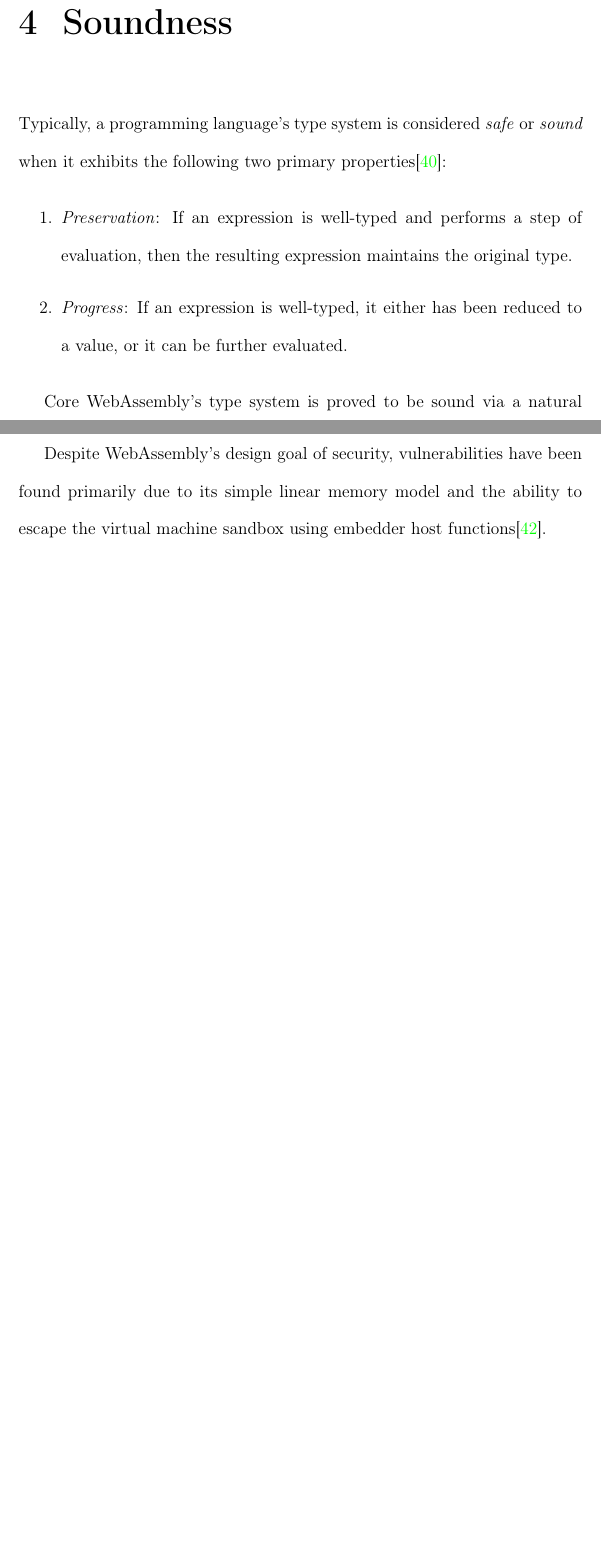
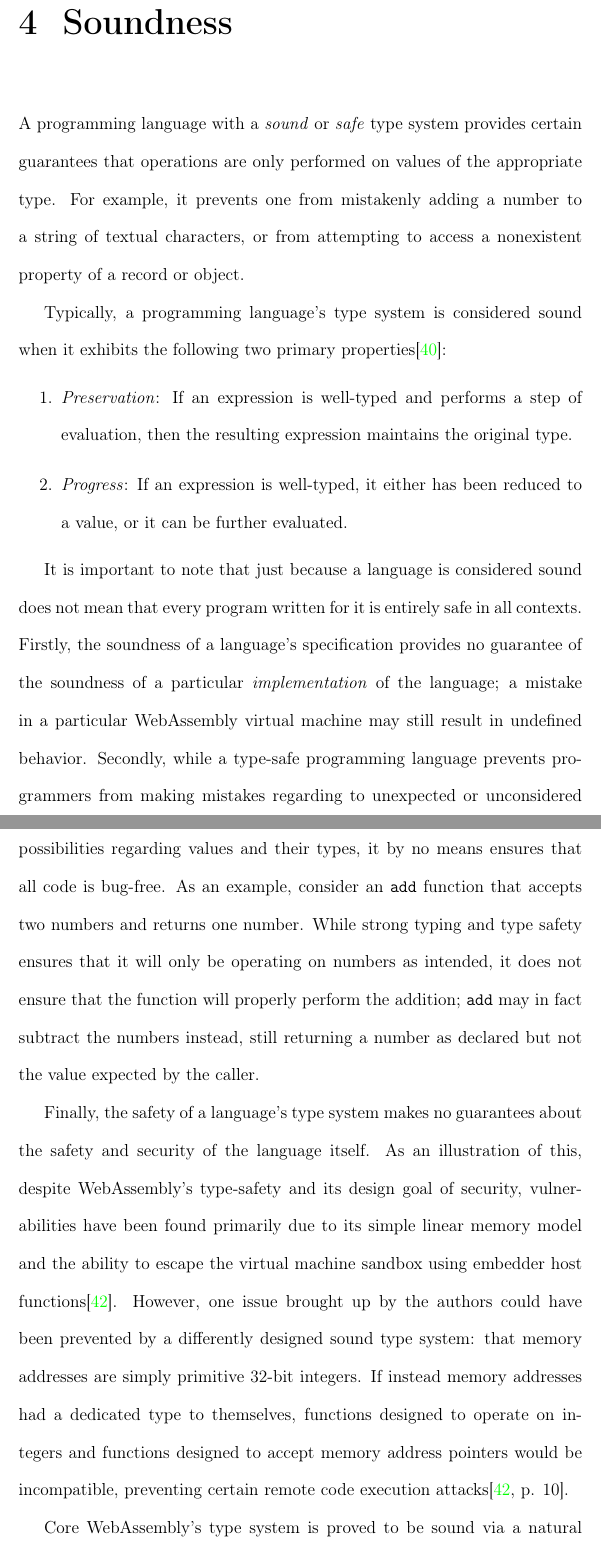
Before and after one commit to jacobmischka/uwm-masters-thesis, a LaTeX thesis (src/thesis.tex): two parts of pages 26 and 27 of 51 before the commit and two parts of pages 26 and 27 of 53 after it, joined at a grey line, cut so that both start at the same text, the shorter picture padded with empty space. Compiled offline with pdfLaTeX.

Commit message:
Elaborate on soundness and its properties

```diff
--- a/src/thesis.tex
+++ b/src/thesis.tex
@@ -438,8 +438,14 @@ modifications.
 
 \chapter{Soundness}
 
-Typically, a programming language's type system is considered \textit{safe} or
-\textit{sound} when it exhibits the following two primary properties\cite{pfpl2}:
+A programming language with a \textit{sound} or \textit{safe} type system
+provides certain guarantees that operations are only performed on values
+of the appropriate type. For example, it prevents one from mistakenly
+adding a number to a string of textual characters, or from attempting
+to access a nonexistent property of a record or object.
+
+Typically, a programming language's type system is considered sound when it
+exhibits the following two primary properties\cite{pfpl2}:
 
 \begin{enumerate}
 	\item \textit{Preservation}: If an expression is well-typed and performs
@@ -449,7 +455,37 @@ Typically, a programming language's type system is considered \textit{safe} or
 		has been reduced to a value, or it can be further evaluated.
 \end{enumerate}
 
-% TODO: Talk about what Soundness actually means / what it gets you
+It is important to note that just because a language is considered sound
+does not mean that every program written for it is entirely safe in all
+contexts.
+Firstly, the soundness of a language's specification provides no guarantee
+of the soundness of a particular \textit{implementation} of the language;
+a mistake in a particular WebAssembly virtual machine may still result
+in undefined behavior.
+Secondly, while a type-safe programming language prevents programmers from
+making mistakes regarding to unexpected or unconsidered possibilities
+regarding values and their types, it by no means ensures that all
+code is bug-free.
+As an example, consider an \texttt{add} function that accepts two numbers and
+returns one number.
+While strong typing and type safety ensures that it will only be operating
+on numbers as intended, it does not ensure that the function will properly
+perform the addition; \texttt{add} may in fact subtract the numbers instead,
+still returning a number as declared but not the value expected by the caller.
+
+Finally, the safety of a language's type system makes no guarantees about the
+safety and security of the language itself.
+As an illustration of this, despite WebAssembly's type-safety and its design
+goal of security, vulnerabilities have been found primarily due to its simple
+linear memory model and the ability to escape the virtual machine sandbox using
+embedder host functions\cite{LehmannEverything}.
+However, one issue brought up by the authors could have been prevented by
+a differently designed sound type system: that memory addresses are simply
+primitive 32-bit integers.
+If instead memory addresses had a dedicated type to themselves, functions
+designed to operate on integers and functions designed to accept memory
+address pointers would be incompatible, preventing certain remote code
+execution attacks\cite[p. 10]{LehmannEverything}.
 
 Core WebAssembly's type system is proved to be sound via a natural language
 proof included in the specification\cite[p. 140]{WasmSpec}.
@@ -470,11 +506,6 @@ Additionally, the declared requirements of host functions, functions provided
 by the embedding environment that can be called by WebAssembly code, were
 discovered to be too weak to maintain type safety and rewritten as a
 result\cite[p. 61]{WattMechanizing}.
-
-Despite WebAssembly's design goal of security, vulnerabilities have been found
-primarily due to its simple linear memory model and the ability to escape the
-virtual machine sandbox using embedder host functions\cite{LehmannEverything}.
-% TODO: Elaborate on this
 
 In addition to proving soundness of the core language via progress and
 preservation, the original mechanization included several notable
```
Also changed, not shown: src/thesis.tex (6 more changed lines).
